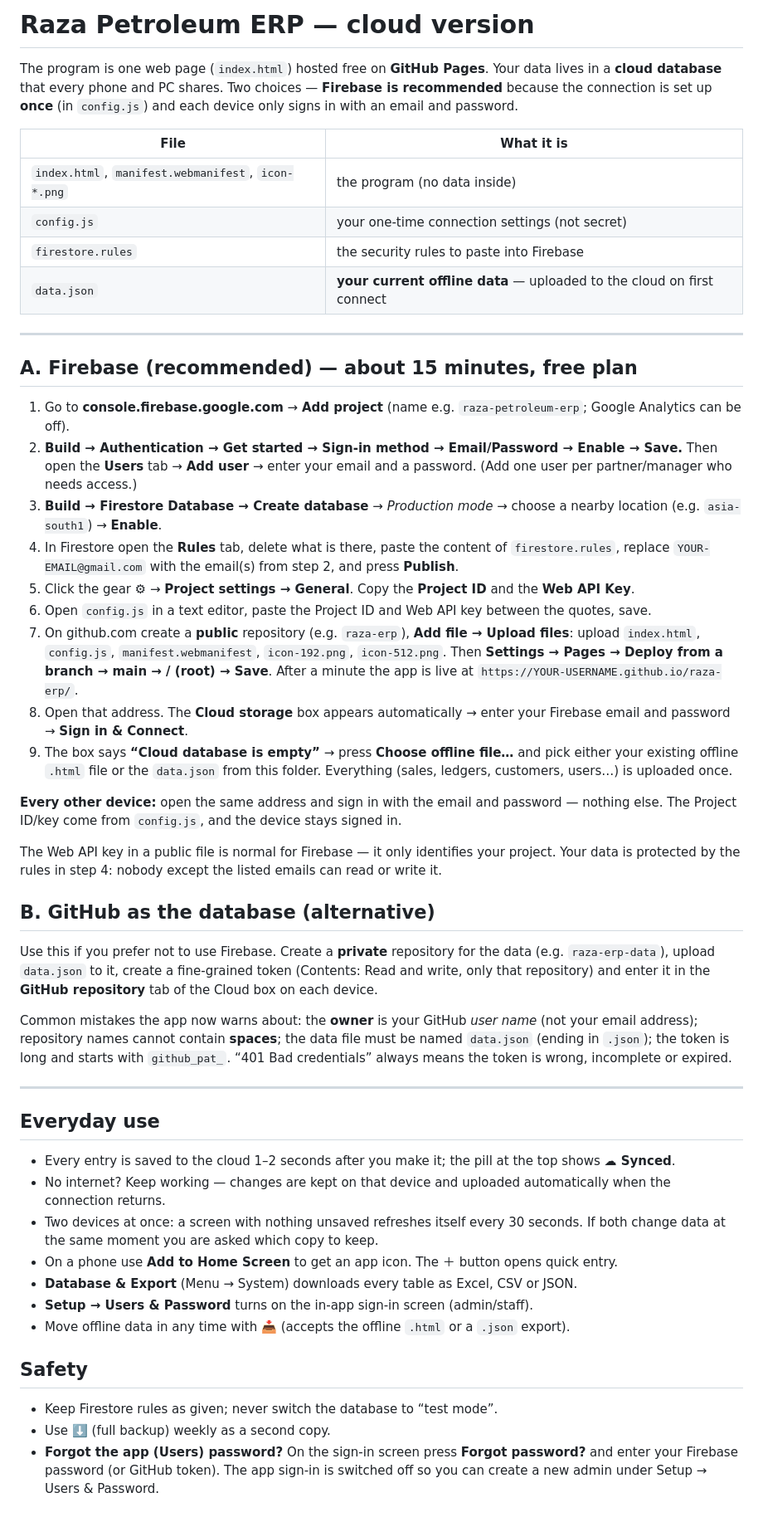
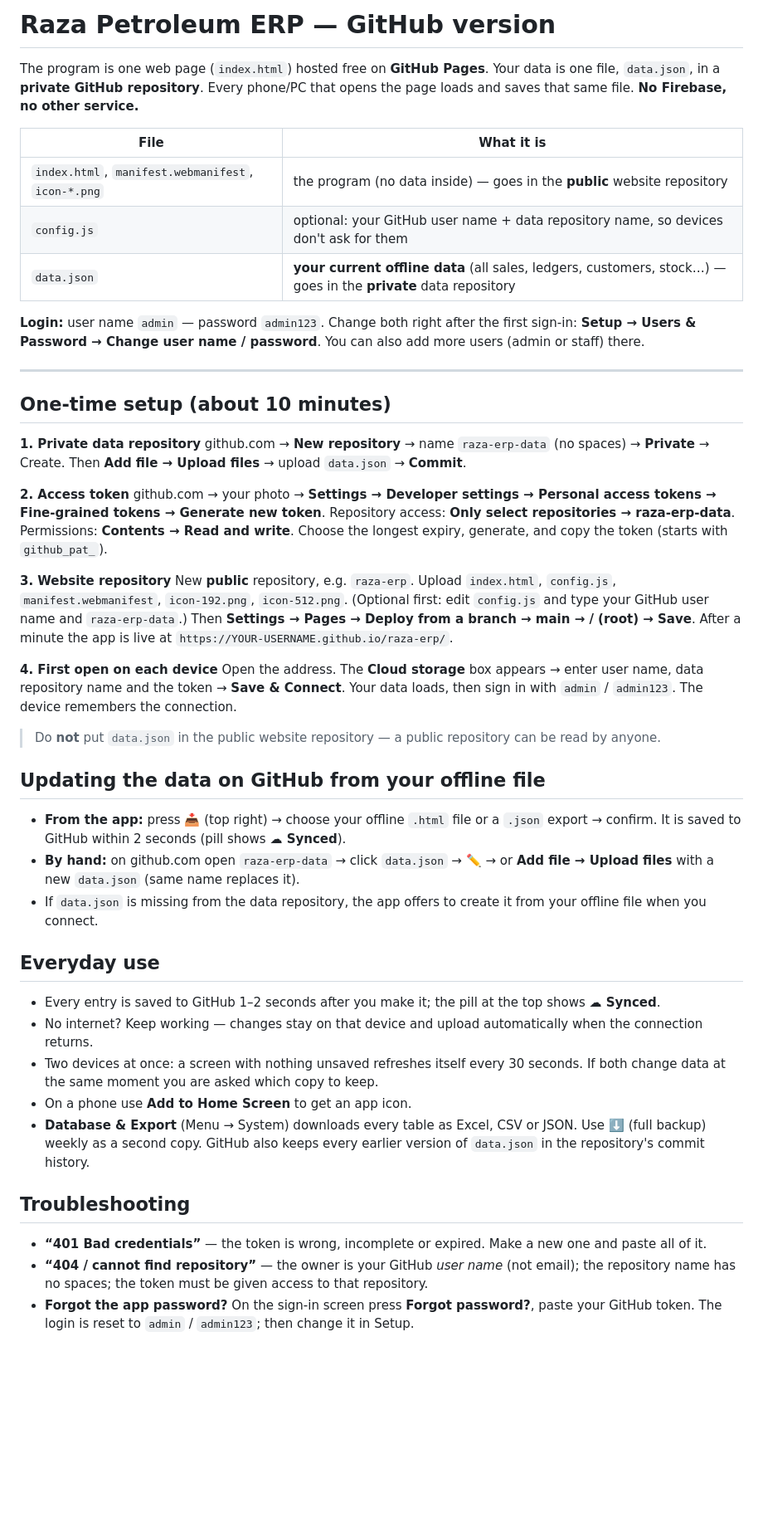
Before and after one commit to yaardikhan-learningcenter/RAZA-PETROLEUM-SERVICES, a Markdown page: README.md, the part around the change. Shown at 83% size. GitHub-like rendering; blank space fills up the shorter version.

```diff
--- a/README.md
+++ b/README.md
@@ -1,48 +1,45 @@
-# Raza Petroleum ERP — cloud version
+# Raza Petroleum ERP — GitHub version
 
-The program is one web page (`index.html`) hosted free on **GitHub Pages**. Your data lives in a **cloud database** that every phone and PC shares. Two choices — **Firebase is recommended** because the connection is set up **once** (in `config.js`) and each device only signs in with an email and password.
+The program is one web page (`index.html`) hosted free on **GitHub Pages**. Your data is one file, `data.json`, in a **private GitHub repository**. Every phone/PC that opens the page loads and saves that same file. **No Firebase, no other service.**
 
 | File | What it is |
 |---|---|
-| `index.html`, `manifest.webmanifest`, `icon-*.png` | the program (no data inside) |
-| `config.js` | your one-time connection settings (not secret) |
-| `firestore.rules` | the security rules to paste into Firebase |
-| `data.json` | **your current offline data** — uploaded to the cloud on first connect |
+| `index.html`, `manifest.webmanifest`, `icon-*.png` | the program (no data inside) — goes in the **public** website repository |
+| `config.js` | optional: your GitHub user name + data repository name, so devices don't ask for them |
+| `data.json` | **your current offline data** (all sales, ledgers, customers, stock…) — goes in the **private** data repository |
+
+**Login:** user name `admin` — password `admin123`. Change both right after the first sign-in: **Setup → Users & Password → Change user name / password**. You can also add more users (admin or staff) there.
 
 ---
-## A. Firebase (recommended) — about 15 minutes, free plan
+## One-time setup (about 10 minutes)
 
-1. Go to **console.firebase.google.com** → **Add project** (name e.g. `raza-petroleum-erp`; Google Analytics can be off).
-2. **Build → Authentication → Get started → Sign-in method → Email/Password → Enable → Save.** Then open the **Users** tab → **Add user** → enter your email and a password. (Add one user per partner/manager who needs access.)
-3. **Build → Firestore Database → Create database** → *Production mode* → choose a nearby location (e.g. `asia-south1`) → **Enable**.
-4. In Firestore open the **Rules** tab, delete what is there, paste the content of `firestore.rules`, replace `YOUR-EMAIL@gmail.com` with the email(s) from step 2, and press **Publish**.
-5. Click the gear ⚙ → **Project settings → General**. Copy the **Project ID** and the **Web API Key**.
-6. Open `config.js` in a text editor, paste the Project ID and Web API key between the quotes, save.
-7. On github.com create a **public** repository (e.g. `raza-erp`), **Add file → Upload files**: upload `index.html`, `config.js`, `manifest.webmanifest`, `icon-192.png`, `icon-512.png`. Then **Settings → Pages → Deploy from a branch → main → / (root) → Save**. After a minute the app is live at `https://YOUR-USERNAME.github.io/raza-erp/`.
-8. Open that address. The **Cloud storage** box appears automatically → enter your Firebase email and password → **Sign in & Connect**.
-9. The box says **“Cloud database is empty”** → press **Choose offline file…** and pick either your existing offline `.html` file or the `data.json` from this folder. Everything (sales, ledgers, customers, users…) is uploaded once.
+**1. Private data repository**
+github.com → **New repository** → name `raza-erp-data` (no spaces) → **Private** → Create. Then **Add file → Upload files** → upload `data.json` → **Commit**.
 
-**Every other device:** open the same address and sign in with the email and password — nothing else. The Project ID/key come from `config.js`, and the device stays signed in.
+**2. Access token**
+github.com → your photo → **Settings → Developer settings → Personal access tokens → Fine-grained tokens → Generate new token**. Repository access: **Only select repositories → raza-erp-data**. Permissions: **Contents → Read and write**. Choose the longest expiry, generate, and copy the token (starts with `github_pat_`).
 
-The Web API key in a public file is normal for Firebase — it only identifies your project. Your data is protected by the rules in step 4: nobody except the listed emails can read or write it.
+**3. Website repository**
+New **public** repository, e.g. `raza-erp`. Upload `index.html`, `config.js`, `manifest.webmanifest`, `icon-192.png`, `icon-512.png`. (Optional first: edit `config.js` and type your GitHub user name and `raza-erp-data`.) Then **Settings → Pages → Deploy from a branch → main → / (root) → Save**. After a minute the app is live at `https://YOUR-USERNAME.github.io/raza-erp/`.
 
-## B. GitHub as the database (alternative)
+**4. First open on each device**
+Open the address. The **Cloud storage** box appears → enter user name, data repository name and the token → **Save & Connect**. Your data loads, then sign in with `admin` / `admin123`. The device remembers the connection.
 
-Use this if you prefer not to use Firebase. Create a **private** repository for the data (e.g. `raza-erp-data`), upload `data.json` to it, create a fine-grained token (Contents: Read and write, only that repository) and enter it in the **GitHub repository** tab of the Cloud box on each device.
+> Do **not** put `data.json` in the public website repository — a public repository can be read by anyone.
 
-Common mistakes the app now warns about: the **owner** is your GitHub *user name* (not your email address); repository names cannot contain **spaces**; the data file must be named `data.json` (ending in `.json`); the token is long and starts with `github_pat_`. “401 Bad credentials” always means the token is wrong, incomplete or expired.
+## Updating the data on GitHub from your offline file
+* **From the app:** press 📥 (top right) → choose your offline `.html` file or a `.json` export → confirm. It is saved to GitHub within 2 seconds (pill shows **☁ Synced**).
+* **By hand:** on github.com open `raza-erp-data` → click `data.json` → ✏️ → or **Add file → Upload files** with a new `data.json` (same name replaces it).
+* If `data.json` is missing from the data repository, the app offers to create it from your offline file when you connect.
 
----
 ## Everyday use
-* Every entry is saved to the cloud 1–2 seconds after you make it; the pill at the top shows **☁ Synced**.
-* No internet? Keep working — changes are kept on that device and uploaded automatically when the connection returns.
+* Every entry is saved to GitHub 1–2 seconds after you make it; the pill at the top shows **☁ Synced**.
+* No internet? Keep working — changes stay on that device and upload automatically when the connection returns.
 * Two devices at once: a screen with nothing unsaved refreshes itself every 30 seconds. If both change data at the same moment you are asked which copy to keep.
-* On a phone use **Add to Home Screen** to get an app icon. The ＋ button opens quick entry.
-* **Database & Export** (Menu → System) downloads every table as Excel, CSV or JSON.
-* **Setup → Users & Password** turns on the in-app sign-in screen (admin/staff).
-* Move offline data in any time with 📥 (accepts the offline `.html` or a `.json` export).
+* On a phone use **Add to Home Screen** to get an app icon.
+* **Database & Export** (Menu → System) downloads every table as Excel, CSV or JSON. Use ⬇️ (full backup) weekly as a second copy. GitHub also keeps every earlier version of `data.json` in the repository's commit history.
 
-## Safety
-* Keep Firestore rules as given; never switch the database to “test mode”.
-* Use ⬇️ (full backup) weekly as a second copy.
-* **Forgot the app (Users) password?** On the sign-in screen press **Forgot password?** and enter your Firebase password (or GitHub token). The app sign-in is switched off so you can create a new admin under Setup → Users & Password.
+## Troubleshooting
+* **“401 Bad credentials”** — the token is wrong, incomplete or expired. Make a new one and paste all of it.
+* **“404 / cannot find repository”** — the owner is your GitHub *user name* (not email); the repository name has no spaces; the token must be given access to that repository.
+* **Forgot the app password?** On the sign-in screen press **Forgot password?**, paste your GitHub token. The login is reset to `admin` / `admin123`; then change it in Setup.
```
